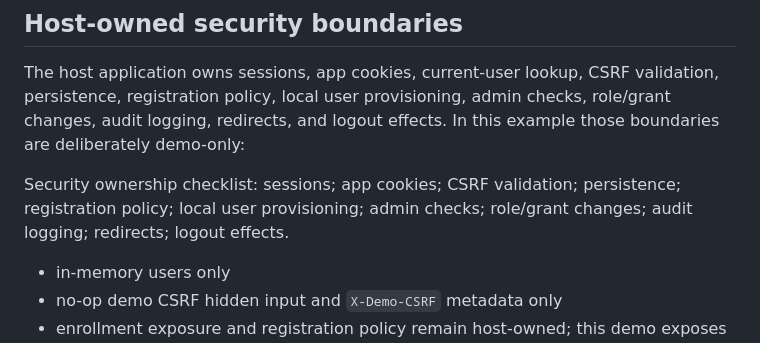
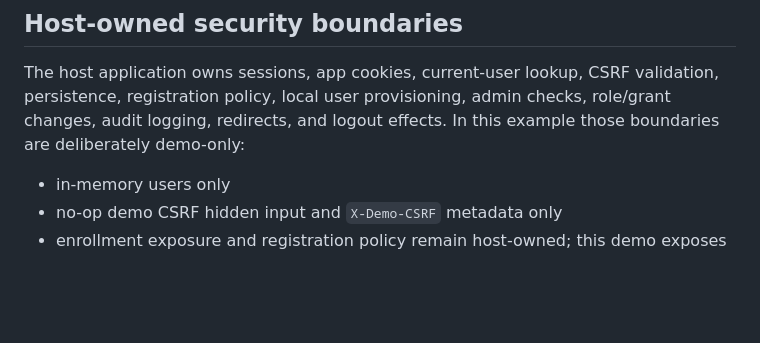
Before and after one commit to mikolaj92/my-usermanager, a Markdown page: examples/fastapi_htmx/README.md, the part around one of its changes. Rendered like a GitHub page; blank space fills up the shorter version.

```diff
--- a/examples/fastapi_htmx/README.md
+++ b/examples/fastapi_htmx/README.md
@@ -158,10 +152,6 @@ validation, persistence, registration policy, local user provisioning, admin
 checks, role/grant changes, audit logging, redirects, and logout effects. In
 this example those boundaries are deliberately demo-only:
 
-Security ownership checklist: sessions; app cookies; CSRF validation;
-persistence; registration policy; local user provisioning; admin checks;
-role/grant changes; audit logging; redirects; logout effects.
-
 - in-memory users only
 - no-op demo CSRF hidden input and `X-Demo-CSRF` metadata only
 - enrollment exposure and registration policy remain host-owned; this demo exposes registration
```
Also changed, not shown: other parts of examples/fastapi_htmx/README.md (+0 -6 lines), README.md (+7 -10 lines), docs/account-capabilities.md (+0 -1 lines).
